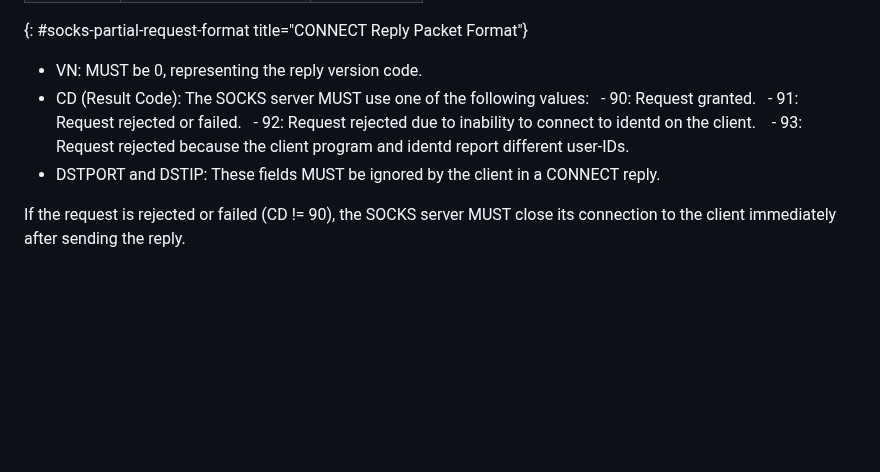
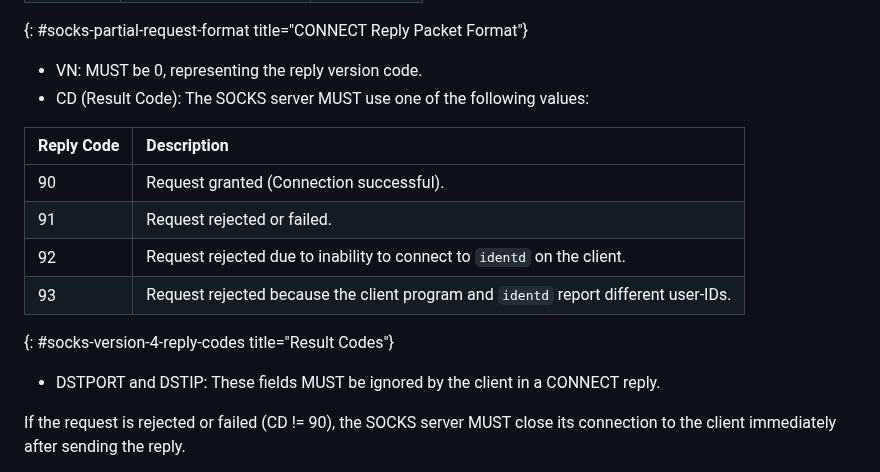
Before and after one commit to 4socks/socks4, a Markdown page: draft-vance-socks-v4.md, the part around one of its changes. GitHub-like rendering; blank space fills up the shorter version.

```diff
--- a/draft-vance-socks-v4.md
+++ b/draft-vance-socks-v4.md
@@ -106,10 +106,15 @@ The SOCKS server MUST send a reply packet with the following structure:
 
 - VN: MUST be 0, representing the reply version code.
 - CD (Result Code): The SOCKS server MUST use one of the following values:
-   - 90: Request granted.
-   - 91: Request rejected or failed.
-   - 92: Request rejected due to inability to connect to identd on the client.
-   - 93: Request rejected because the client program and identd report different user-IDs.
+
+| Reply Code | Description |
+|:---|:---|
+| 90 | Request granted (Connection successful). |
+| 91 | Request rejected or failed. |
+| 92 | Request rejected due to inability to connect to `identd` on the client. |
+| 93 | Request rejected because the client program and `identd` report different user-IDs. |
+{: #socks-version-4-reply-codes title="Result Codes"}
+
 - DSTPORT and DSTIP: These fields MUST be ignored by the client in a CONNECT reply.
 
 If the request is rejected or failed (CD \!= 90), the SOCKS server MUST close its connection to the client immediately after sending the reply.
```
Also changed, not shown: other parts of draft-vance-socks-v4.md (+2 -2 lines).
